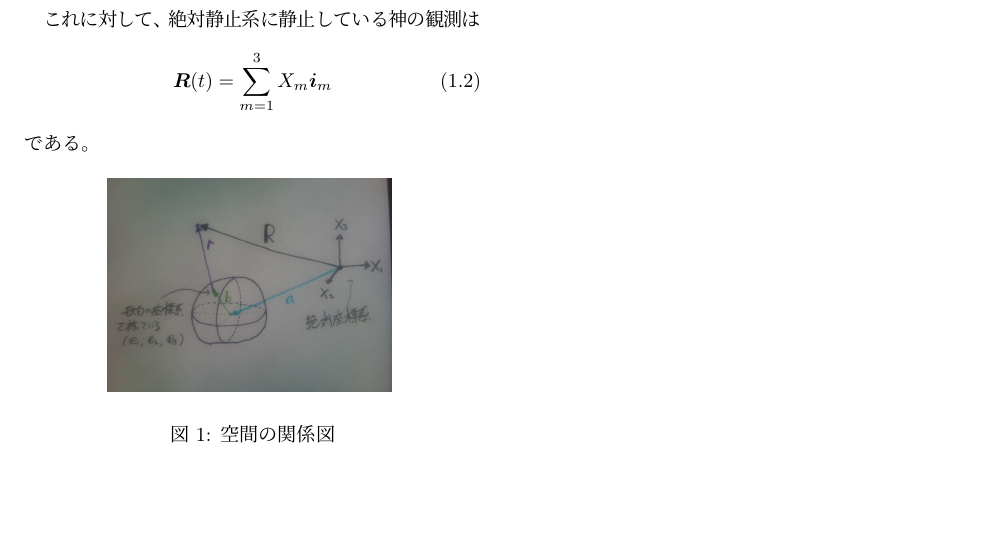
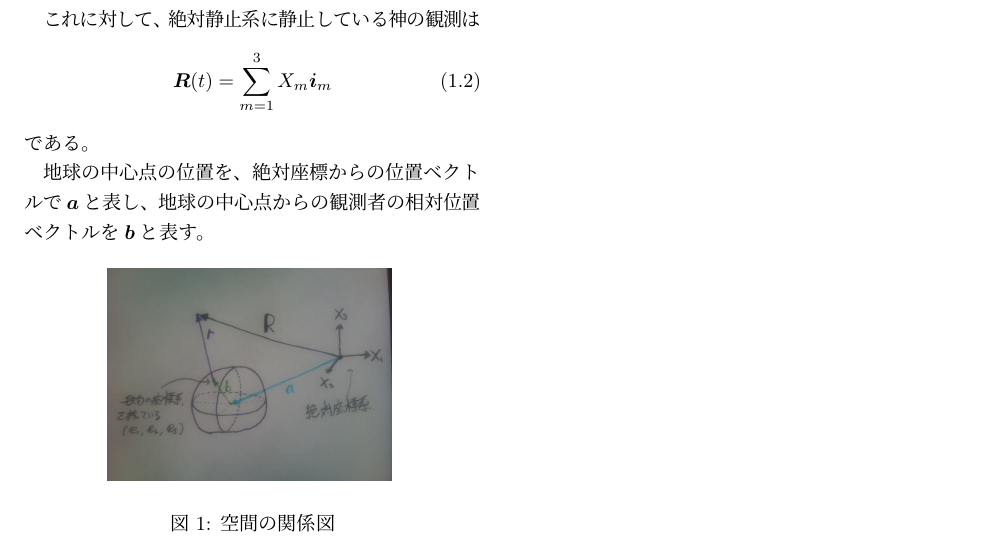
Before and after one commit to maruuusa83/o-suu_dyn-equ_of_dyn-sys, a LaTeX document (o-suu_dyn-equ_of_rot-sys.tex): part of page 2 of 2, cut so that both start at the same text, the shorter picture padded with empty space. Compiled offline with pLaTeX and dvipdfmx.

Commit message:
前提の編集
幾つかベクトルの定義が欠けていたので追加しました

```diff
--- a/o-suu_dyn-equ_of_rot-sys.tex
+++ b/o-suu_dyn-equ_of_rot-sys.tex
@@ -91,12 +91,12 @@
 \end{equation}
 である。
 
+地球の中心点の位置を、絶対座標からの位置ベクトルで$\bm{a}$と表し、地球の中心点からの観測者の相対位置ベクトルを$\bm{b}$と表す。
+
 \begin{figure}[H]
   \centering
 　\includegraphics[width=5cm]{./pic/system.jpg}
 　\caption{空間の関係図}
 \end{figure}
 
-
-
 \end{document}
```
Also changed, not shown: o-suu_dyn-equ_of_rot-sys.pdf.
